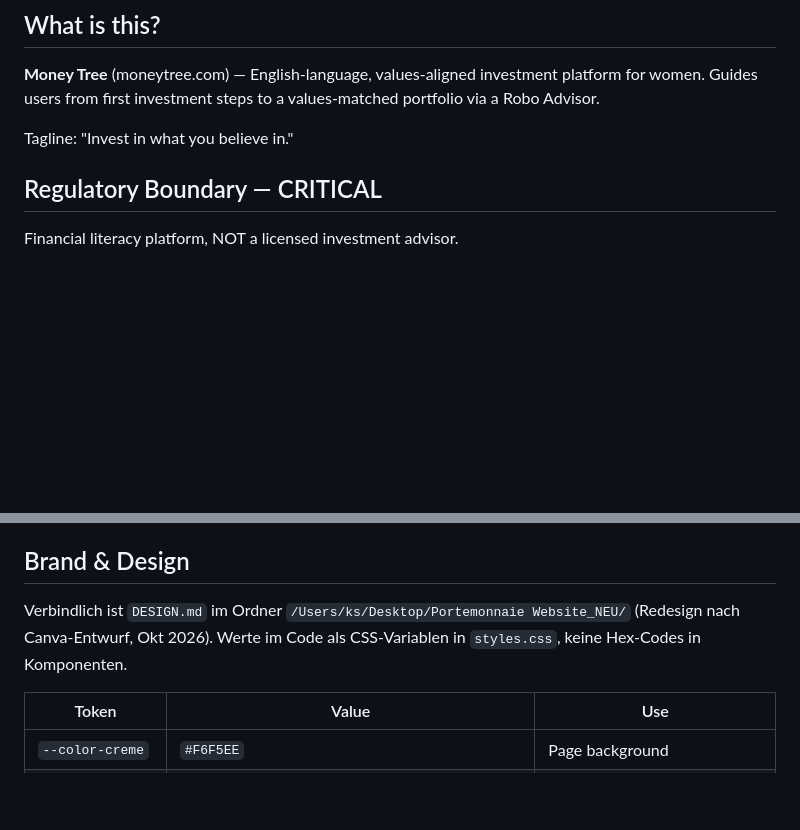
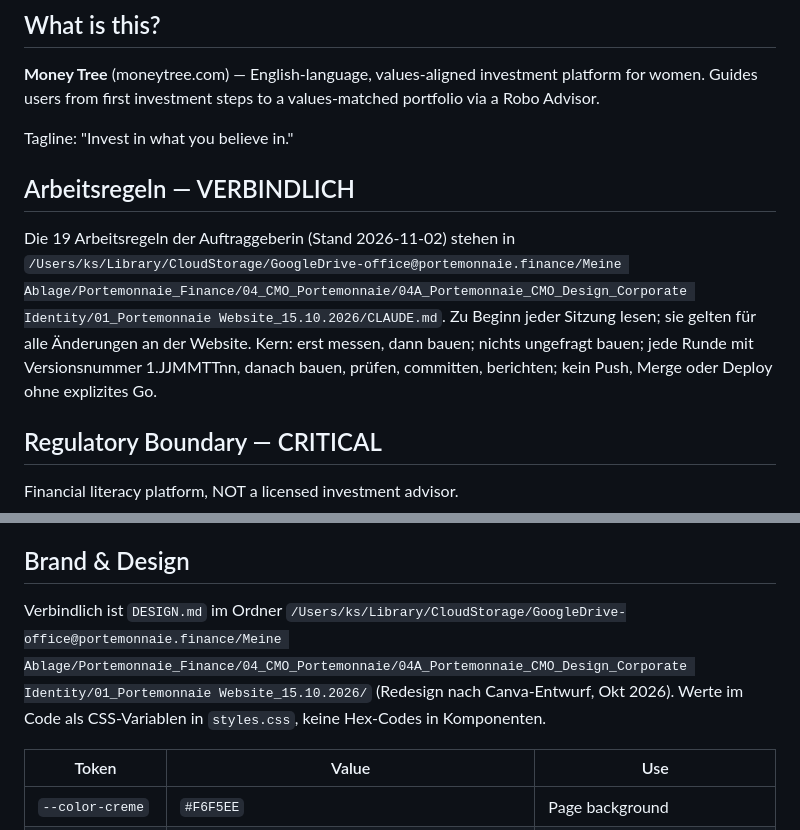
Before and after one commit to katharinalana-jpg/Money-Tree, a Markdown page: CLAUDE.md, 2 parts joined by grey strips. Drawn GitHub-style; blank space fills up the shorter version.

Commit message:
CLAUDE.md: pointer to the binding working rules in the Drive folder; DESIGN.md path updated to the Drive folder (round 1.26110202)
Co-Authored-By: Claude Fable 5.1 <noreply@anthropic.com>

```diff
--- a/CLAUDE.md
+++ b/CLAUDE.md
@@ -4,6 +4,9 @@
 **Money Tree** (moneytree.com) — English-language, values-aligned investment platform for women. Guides users from first investment steps to a values-matched portfolio via a Robo Advisor.
 
 Tagline: "Invest in what you believe in."
+
+## Arbeitsregeln — VERBINDLICH
+Die 19 Arbeitsregeln der Auftraggeberin (Stand 2026-11-02) stehen in `/Users/ks/Library/CloudStorage/GoogleDrive-office@portemonnaie.finance/Meine Ablage/Portemonnaie_Finance/04_CMO_Portemonnaie/04A_Portemonnaie_CMO_Design_Corporate Identity/01_Portemonnaie Website_15.10.2026/CLAUDE.md`. Zu Beginn jeder Sitzung lesen; sie gelten für alle Änderungen an der Website. Kern: erst messen, dann bauen; nichts ungefragt bauen; jede Runde mit Versionsnummer 1.JJMMTTnn, danach bauen, prüfen, committen, berichten; kein Push, Merge oder Deploy ohne explizites Go.
 
 ## Regulatory Boundary — CRITICAL
 Financial literacy platform, NOT a licensed investment advisor.
@@ -15,7 +18,7 @@ Pre-launch. Pre-registration landing page only. Solo founder. Vanilla HTML/CSS/J
 Phase 2 brings React/Next.js with a tech co-founder.
 
 ## Brand & Design
-Verbindlich ist `DESIGN.md` im Ordner `/Users/ks/Desktop/Portemonnaie Website_NEU/` (Redesign nach Canva-Entwurf, Okt 2026). Werte im Code als CSS-Variablen in `styles.css`, keine Hex-Codes in Komponenten.
+Verbindlich ist `DESIGN.md` im Ordner `/Users/ks/Library/CloudStorage/GoogleDrive-office@portemonnaie.finance/Meine Ablage/Portemonnaie_Finance/04_CMO_Portemonnaie/04A_Portemonnaie_CMO_Design_Corporate Identity/01_Portemonnaie Website_15.10.2026/` (Redesign nach Canva-Entwurf, Okt 2026). Werte im Code als CSS-Variablen in `styles.css`, keine Hex-Codes in Komponenten.
 
 | Token | Value | Use |
 |---|---|---|
```
